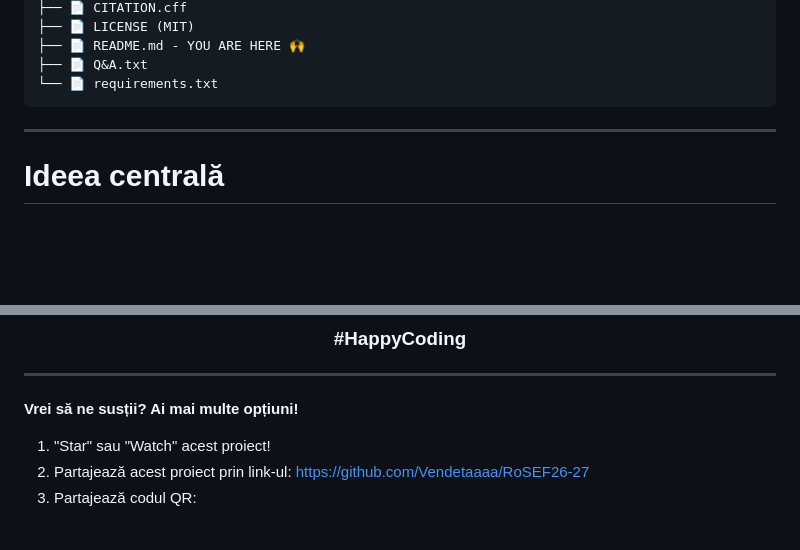
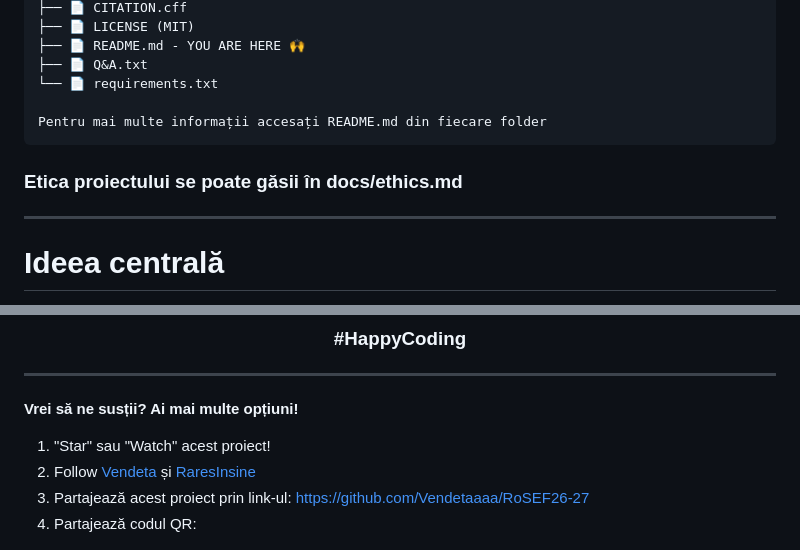
Before and after one commit to Vendetaaaa/RoSEF26-27, a Markdown page: README.md, 2 parts joined by grey strips. GitHub-like rendering; blank space fills up the shorter version.

Commit message:
cum sa sustii +1 si etica evidentiata

````diff
--- a/README.md
+++ b/README.md
@@ -28,7 +28,11 @@
 ├── 📄 README.md - YOU ARE HERE 🙌
 ├── 📄 Q&A.txt
 └── 📄 requirements.txt
+
+Pentru mai multe informații accesați README.md din fiecare folder
 ```
+
+### Etica proiectului se poate găsii în docs/ethics.md
 
 ---
 
@@ -88,8 +92,9 @@ Scopul acestei etape este de a verifica dacă teoria poate fi realitate.
 
 **Vrei să ne susții? Ai mai multe opțiuni!**
 1. "Star" sau "Watch" acest proiect!
-2. Partajează acest proiect prin link-ul: https://github.com/Vendetaaaa/RoSEF26-27
-3. Partajează codul QR:
+2. Follow [Vendeta](https://github.com/Vendetaaaa) și [RaresInsine](https://github.com/RaresInsine)
+3. Partajează acest proiect prin link-ul: https://github.com/Vendetaaaa/RoSEF26-27
+4. Partajează codul QR:
 
 <div align="center">
 
````
